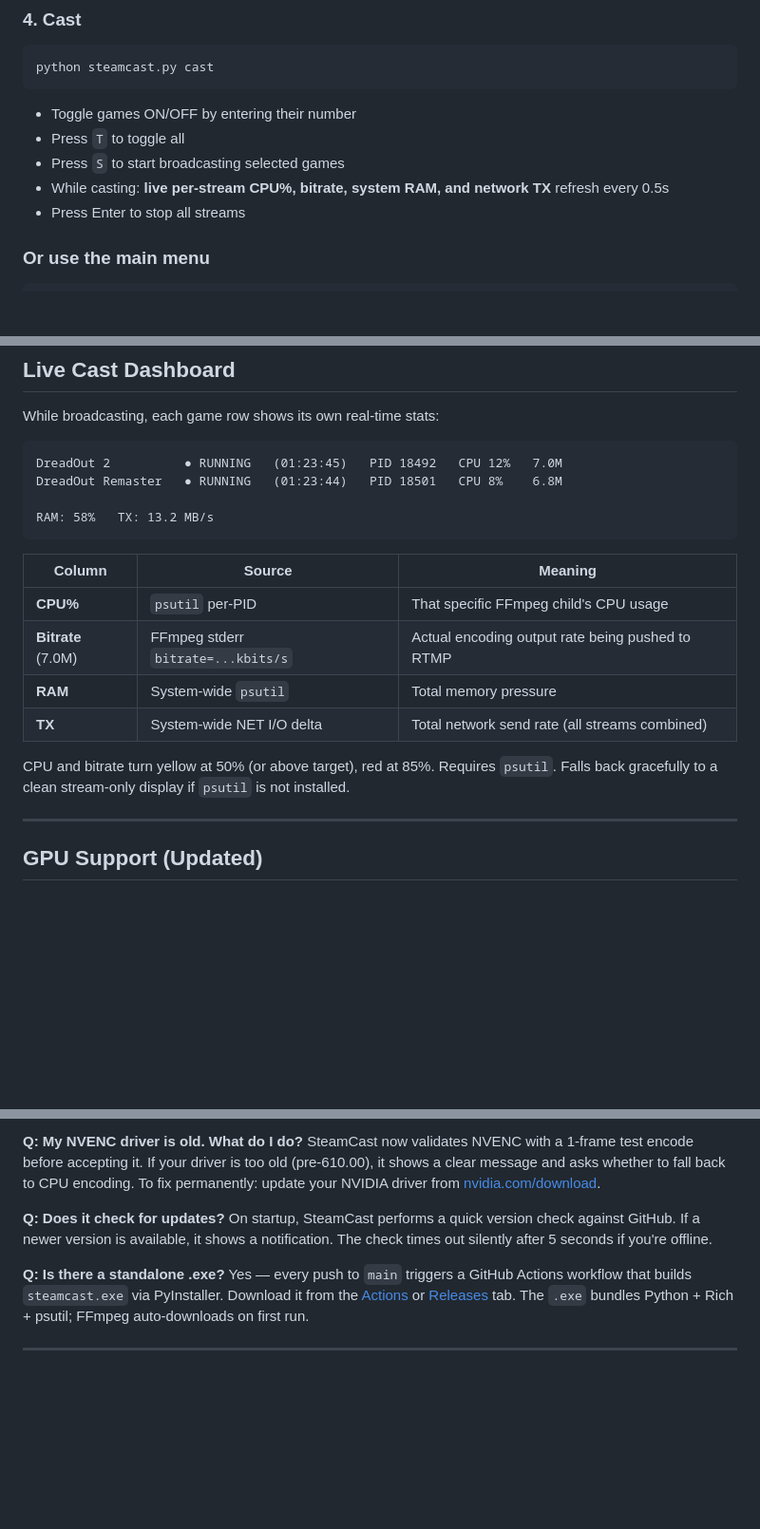
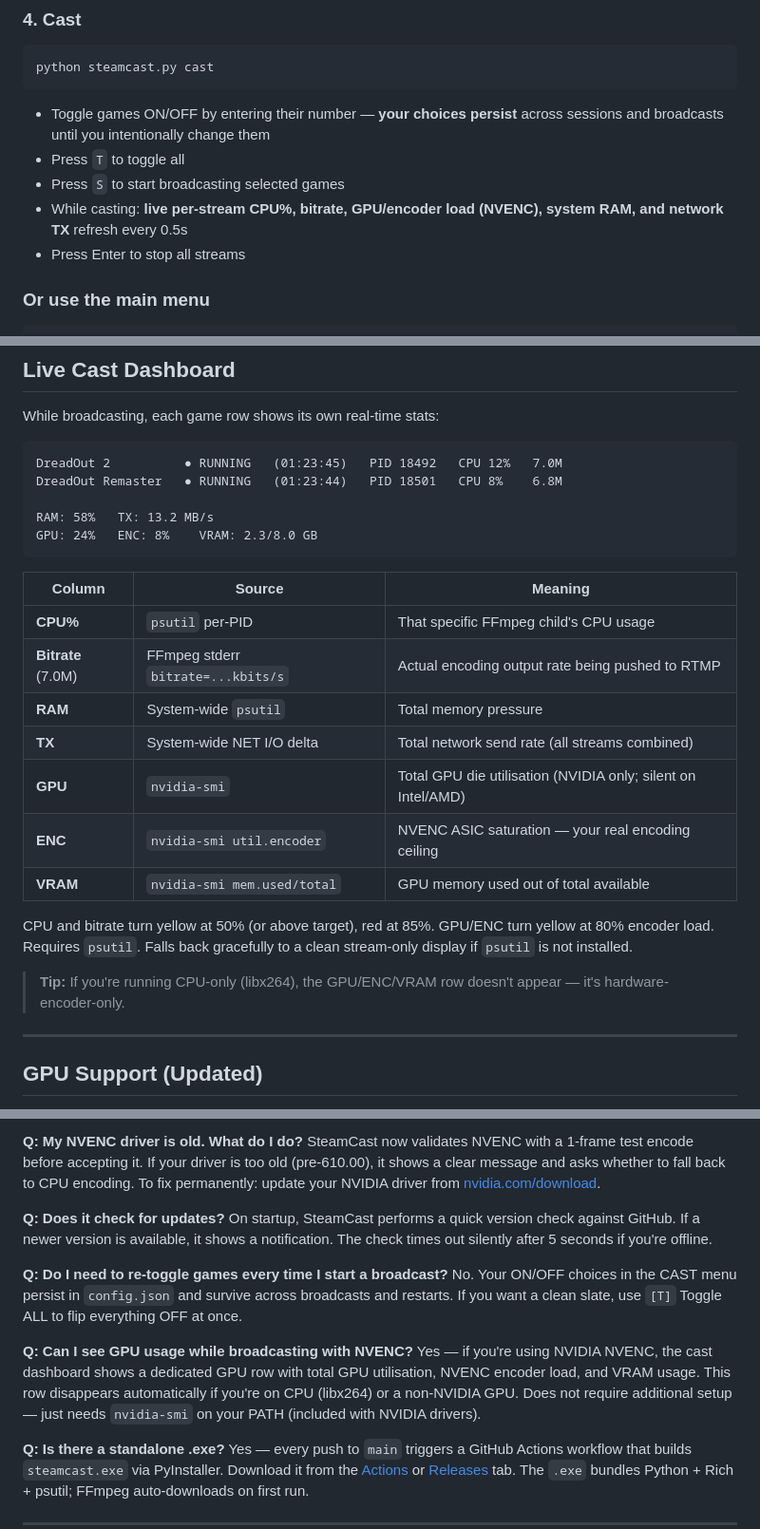
Before and after one commit to underagum/steamcast, a Markdown page: README.md, 3 parts joined by grey strips. Shown at 95% size. Rendered like a GitHub page; blank space fills up the shorter version.

Commit message:
docs: update README to v1.1.6 — GPU monitoring + active persistence
- Dashboard section: added GPU/ENC/VRAM row with nvidia-smi note
- CAST quick-start: toggle persistence callout
- FAQ: new entries for toggle persistence + GPU monitoring

````diff
--- a/README.md
+++ b/README.md
@@ -80,10 +80,10 @@ Add game names and paste RTMP keys from Steamworks. Keys are stored locally in `
 python steamcast.py cast
 ```
 
-- Toggle games ON/OFF by entering their number
+- Toggle games ON/OFF by entering their number — **your choices persist** across sessions and broadcasts until you intentionally change them
 - Press `T` to toggle all
 - Press `S` to start broadcasting selected games
-- While casting: **live per-stream CPU%, bitrate, system RAM, and network TX** refresh every 0.5s
+- While casting: **live per-stream CPU%, bitrate, GPU/encoder load (NVENC), system RAM, and network TX** refresh every 0.5s
 - Press Enter to stop all streams
 
 ### Or use the main menu
@@ -103,6 +103,7 @@ DreadOut 2          ● RUNNING   (01:23:45)   PID 18492   CPU 12%   7.0M
 DreadOut Remaster   ● RUNNING   (01:23:44)   PID 18501   CPU 8%    6.8M
 
 RAM: 58%   TX: 13.2 MB/s
+GPU: 24%   ENC: 8%    VRAM: 2.3/8.0 GB
 ```
 
 | Column | Source | Meaning |
@@ -111,8 +112,13 @@ RAM: 58%   TX: 13.2 MB/s
 | **Bitrate** (7.0M) | FFmpeg stderr `bitrate=...kbits/s` | Actual encoding output rate being pushed to RTMP |
 | **RAM** | System-wide `psutil` | Total memory pressure |
 | **TX** | System-wide NET I/O delta | Total network send rate (all streams combined) |
+| **GPU** | `nvidia-smi` | Total GPU die utilisation (NVIDIA only; silent on Intel/AMD) |
+| **ENC** | `nvidia-smi util.encoder` | NVENC ASIC saturation — your real encoding ceiling |
+| **VRAM** | `nvidia-smi mem.used/total` | GPU memory used out of total available |
 
-CPU and bitrate turn yellow at 50% (or above target), red at 85%. Requires `psutil`. Falls back gracefully to a clean stream-only display if `psutil` is not installed.
+CPU and bitrate turn yellow at 50% (or above target), red at 85%. GPU/ENC turn yellow at 80% encoder load. Requires `psutil`. Falls back gracefully to a clean stream-only display if `psutil` is not installed.
+
+> **Tip:** If you're running CPU-only (libx264), the GPU/ENC/VRAM row doesn't appear — it's hardware-encoder-only.
 
 ---
 
@@ -253,6 +259,12 @@ SteamCast now validates NVENC with a 1-frame test encode before accepting it. If
 **Q: Does it check for updates?**
 On startup, SteamCast performs a quick version check against GitHub. If a newer version is available, it shows a notification. The check times out silently after 5 seconds if you're offline.
 
+**Q: Do I need to re-toggle games every time I start a broadcast?**
+No. Your ON/OFF choices in the CAST menu persist in `config.json` and survive across broadcasts and restarts. If you want a clean slate, use `[T]` Toggle ALL to flip everything OFF at once.
+
+**Q: Can I see GPU usage while broadcasting with NVENC?**
+Yes — if you're using NVIDIA NVENC, the cast dashboard shows a dedicated GPU row with total GPU utilisation, NVENC encoder load, and VRAM usage. This row disappears automatically if you're on CPU (libx264) or a non-NVIDIA GPU. Does not require additional setup — just needs `nvidia-smi` on your PATH (included with NVIDIA drivers).
+
 **Q: Is there a standalone .exe?**
 Yes — every push to `main` triggers a GitHub Actions workflow that builds `steamcast.exe` via PyInstaller. Download it from the [Actions](https://github.com/underagum/steamcast/actions) or [Releases](https://github.com/underagum/steamcast/releases) tab. The `.exe` bundles Python + Rich + psutil; FFmpeg auto-downloads on first run.
 
````
Also changed, not shown: other parts of README.md (+3 -3 lines).
